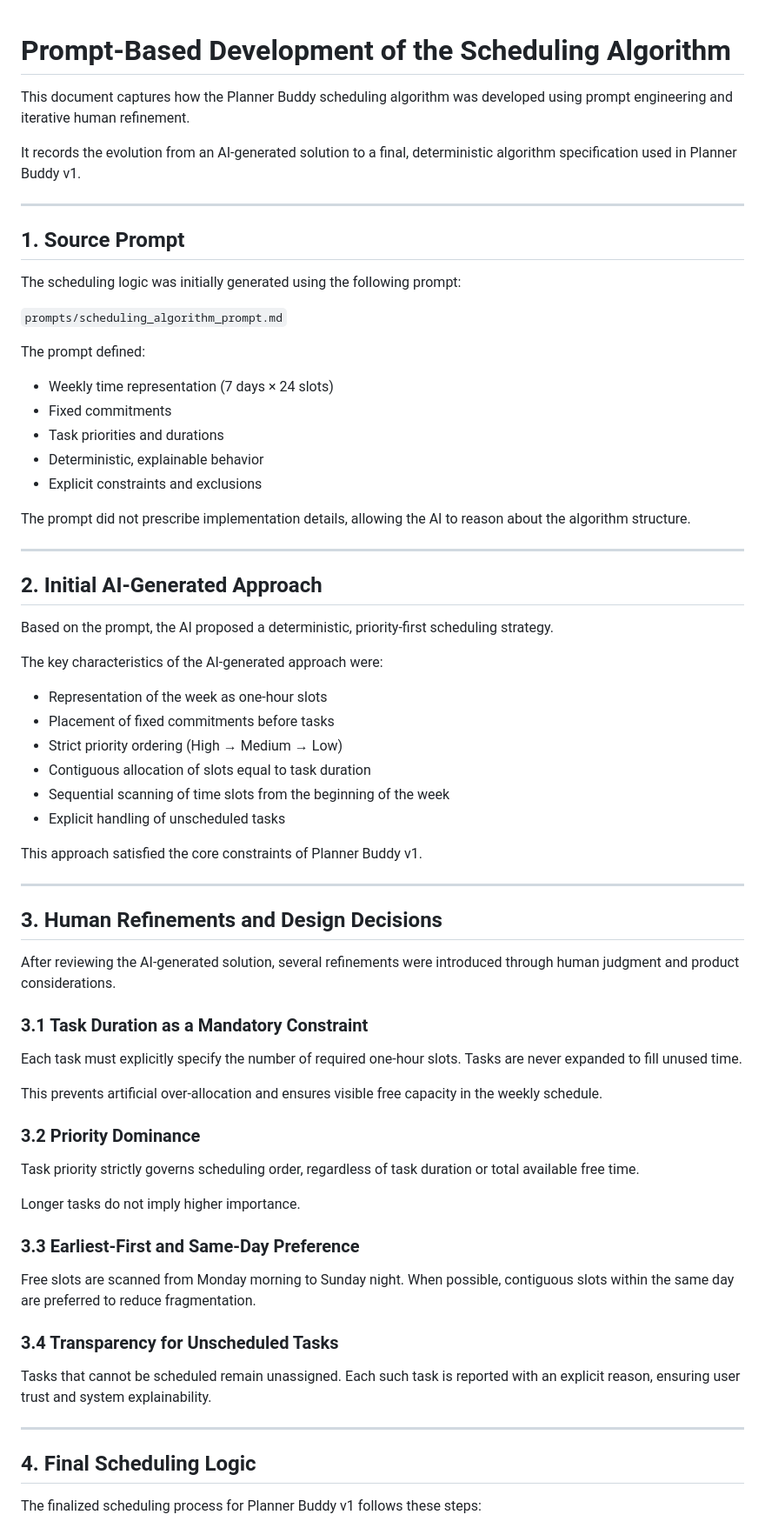
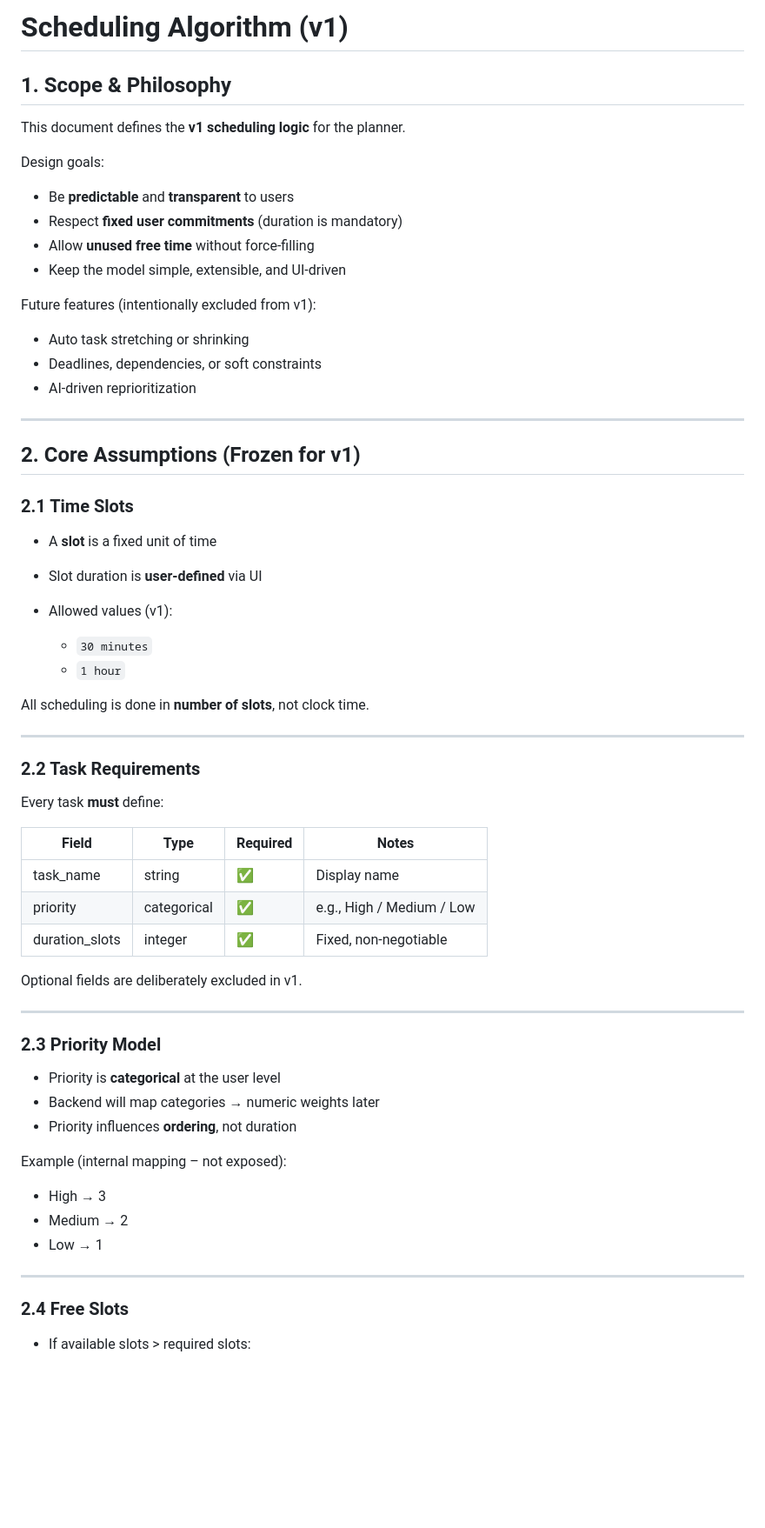
Before and after one commit to danushvdarshan/Planner-buddy, a Markdown page: docs/scheduling_algorithm.md, the part around one of its changes. Shown at 87% size. GitHub-like rendering; blank space fills up the shorter version.

Commit message:
Update scheduling_algorithm.md with finalized v1 logic and pseudocode

```diff
--- a/docs/scheduling_algorithm.md
+++ b/docs/scheduling_algorithm.md
@@ -1,80 +1,68 @@
+# Scheduling Algorithm (v1)
 
-# Prompt-Based Development of the Scheduling Algorithm
+## 1. Scope & Philosophy
 
-This document captures how the Planner Buddy scheduling algorithm
-was developed using prompt engineering and iterative human refinement.
+This document defines the **v1 scheduling logic** for the planner.
 
-It records the evolution from an AI-generated solution to a
-final, deterministic algorithm specification used in Planner Buddy v1.
+Design goals:
+
+* Be **predictable** and **transparent** to users
+* Respect **fixed user commitments** (duration is mandatory)
+* Allow **unused free time** without force-filling
+* Keep the model simple, extensible, and UI-driven
+
+Future features (intentionally excluded from v1):
+
+* Auto task stretching or shrinking
+* Deadlines, dependencies, or soft constraints
+* AI-driven reprioritization
 
 ---
 
-## 1. Source Prompt
+## 2. Core Assumptions (Frozen for v1)
 
-The scheduling logic was initially generated using the following prompt:
+### 2.1 Time Slots
 
-`prompts/scheduling_algorithm_prompt.md`
+* A **slot** is a fixed unit of time
+* Slot duration is **user-defined** via UI
+* Allowed values (v1):
 
-The prompt defined:
-- Weekly time representation (7 days × 24 slots)
-- Fixed commitments
-- Task priorities and durations
-- Deterministic, explainable behavior
-- Explicit constraints and exclusions
+  * `30 minutes`
+  * `1 hour`
 
-The prompt did not prescribe implementation details, allowing the AI
-to reason about the algorithm structure.
+All scheduling is done in **number of slots**, not clock time.
 
 ---
 
-## 2. Initial AI-Generated Approach
+### 2.2 Task Requirements
 
-Based on the prompt, the AI proposed a deterministic, priority-first
-scheduling strategy.
+Every task **must** define:
 
-The key characteristics of the AI-generated approach were:
-- Representation of the week as one-hour slots
-- Placement of fixed commitments before tasks
-- Strict priority ordering (High → Medium → Low)
-- Contiguous allocation of slots equal to task duration
-- Sequential scanning of time slots from the beginning of the week
-- Explicit handling of unscheduled tasks
+| Field          | Type        | Required | Notes                     |
+| -------------- | ----------- | -------- | ------------------------- |
+| task_name      | string      | ✅        | Display name              |
+| priority       | categorical | ✅        | e.g., High / Medium / Low |
+| duration_slots | integer     | ✅        | Fixed, non-negotiable     |
 
-This approach satisfied the core constraints of Planner Buddy v1.
+Optional fields are deliberately excluded in v1.
 
 ---
 
-## 3. Human Refinements and Design Decisions
+### 2.3 Priority Model
 
-After reviewing the AI-generated solution, several refinements were
-introduced through human judgment and product considerations.
+* Priority is **categorical** at the user level
+* Backend will map categories → numeric weights later
+* Priority influences **ordering**, not duration
 
-### 3.1 Task Duration as a Mandatory Constraint
-Each task must explicitly specify the number of required one-hour slots.
-Tasks are never expanded to fill unused time.
+Example (internal mapping – not exposed):
 
-This prevents artificial over-allocation and ensures visible free
-capacity in the weekly schedule.
-
-### 3.2 Priority Dominance
-Task priority strictly governs scheduling order, regardless of task
-duration or total available free time.
-
-Longer tasks do not imply higher importance.
-
-### 3.3 Earliest-First and Same-Day Preference
-Free slots are scanned from Monday morning to Sunday night.
-When possible, contiguous slots within the same day are preferred to
-reduce fragmentation.
-
-### 3.4 Transparency for Unscheduled Tasks
-Tasks that cannot be scheduled remain unassigned.
-Each such task is reported with an explicit reason, ensuring user trust
-and system explainability.
+* High → 3
+* Medium → 2
+* Low → 1
 
 ---
 
-## 4. Final Scheduling Logic
+### 2.4 Free Slots
 
-The finalized scheduling process for Planner Buddy v1 follows these steps:
+* If available slots > required slots:
 
```
Also changed, not shown: other parts of docs/scheduling_algorithm.md (+111 -57 lines).
